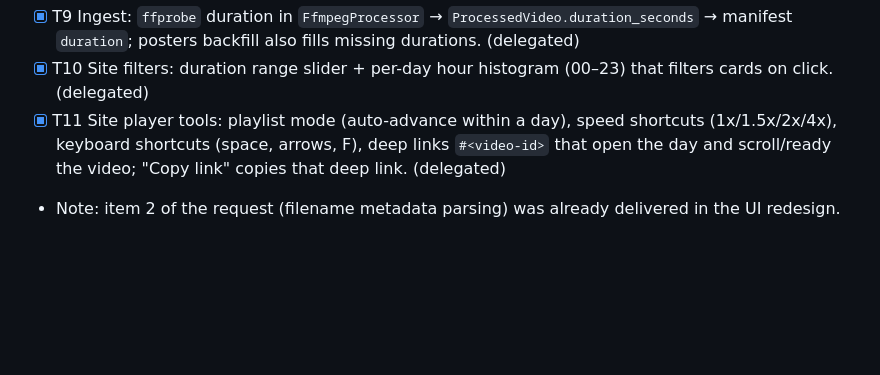
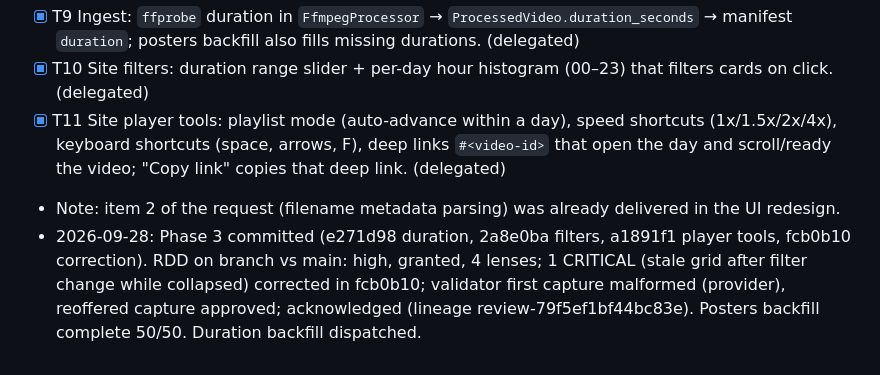
Before and after one commit to 4nddrs/posecam-videos, a Markdown page: odd/tasks/video-gallery.md, the part around the change. Drawn GitHub-style; blank space fills up the shorter version.

Commit message:
docs(odd): record phase 3 review evidence

```diff
--- a/odd/tasks/video-gallery.md
+++ b/odd/tasks/video-gallery.md
@@ -76,3 +76,4 @@ User wants per-video thumbnails that work in Firefox-based browsers. Camera MP4s
 - [x] T10 Site filters: duration range slider + per-day hour histogram (00–23) that filters cards on click. (delegated)
 - [x] T11 Site player tools: playlist mode (auto-advance within a day), speed shortcuts (1x/1.5x/2x/4x), keyboard shortcuts (space, arrows, F), deep links `#<video-id>` that open the day and scroll/ready the video; "Copy link" copies that deep link. (delegated)
 - Note: item 2 of the request (filename metadata parsing) was already delivered in the UI redesign.
+- 2026-09-28: Phase 3 committed (e271d98 duration, 2a8e0ba filters, a1891f1 player tools, fcb0b10 correction). RDD on branch vs main: high, granted, 4 lenses; 1 CRITICAL (stale grid after filter change while collapsed) corrected in fcb0b10; validator first capture malformed (provider), reoffered capture approved; acknowledged (lineage review-79f5ef1bf44bc83e). Posters backfill complete 50/50. Duration backfill dispatched.
```
